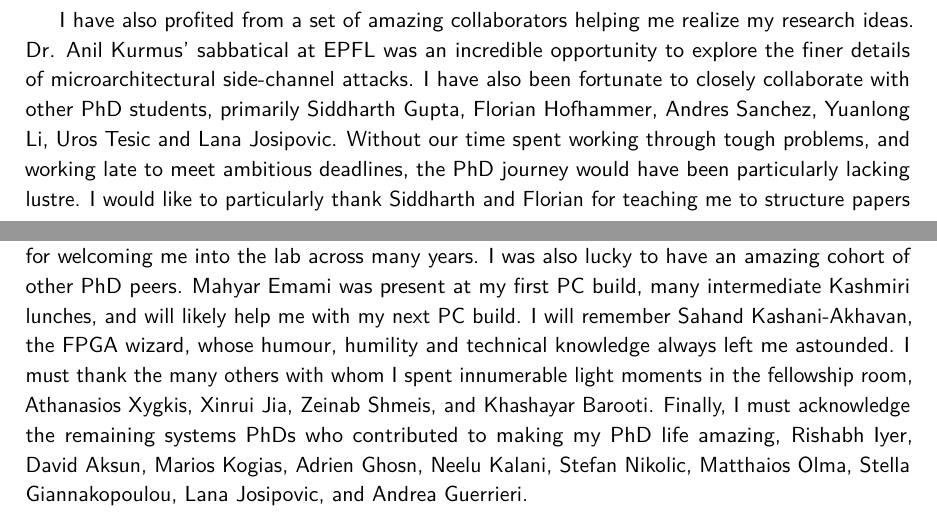
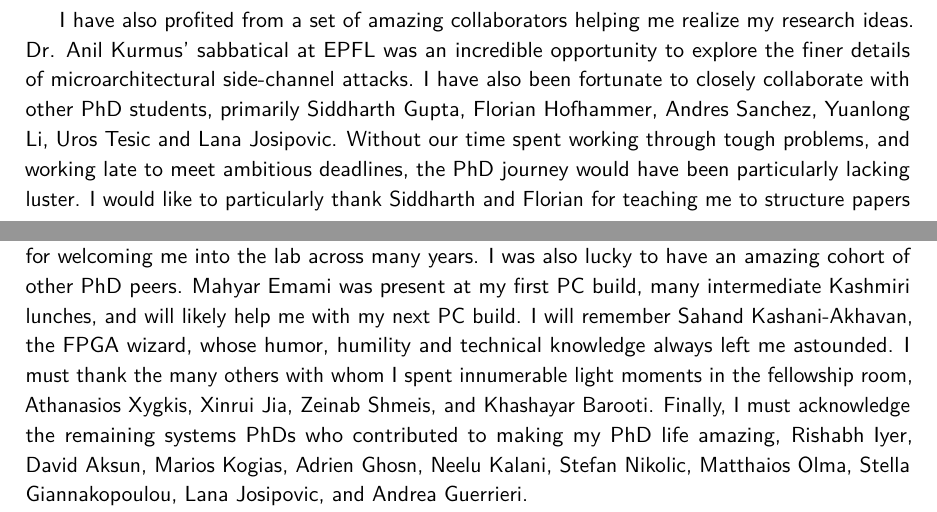
Before and after one commit to atrib/thesis, a LaTeX thesis (thesis.tex, which reads acknowledgements.tex): two parts of pages 5 and 7 of 187, joined at a grey line, cut so that both start at the same text. Compiled offline with pdfLaTeX; a LaTeX package or settings file that is missing is left out.

Commit message:
Minor fixes

```diff
--- a/acknowledgements.tex
+++ b/acknowledgements.tex
@@ -47,7 +47,7 @@ I have also been fortunate to closely collaborate with other PhD students,
 primarily Siddharth Gupta, Florian Hofhammer, Andres Sanchez, Yuanlong Li,
 Uros Tesic and Lana Josipovic.
 Without our time spent working through tough problems, and working late to meet
-ambitious deadlines, the PhD journey would have been particularly lacking lustre.
+ambitious deadlines, the PhD journey would have been particularly lacking luster.
 I would like to particularly thank Siddharth and Florian for teaching me to
 structure papers into logical sequences of details from an unmanageable heap of
 ideas and data.
@@ -125,7 +125,7 @@ for welcoming me into the lab across many years.
 I was also lucky to have an amazing cohort of other PhD peers.
 Mahyar Emami was present at my first PC build, many intermediate Kashmiri lunches,
 and will likely help me with my next PC build.
-I will remember Sahand Kashani-Akhavan, the FPGA wizard, whose humour,
+I will remember Sahand Kashani-Akhavan, the FPGA wizard, whose humor,
 humility and technical knowledge always left me astounded.
 I must thank the many others with whom I spent innumerable light
 moments in the fellowship room, Athanasios Xygkis, Xinrui Jia,
```
